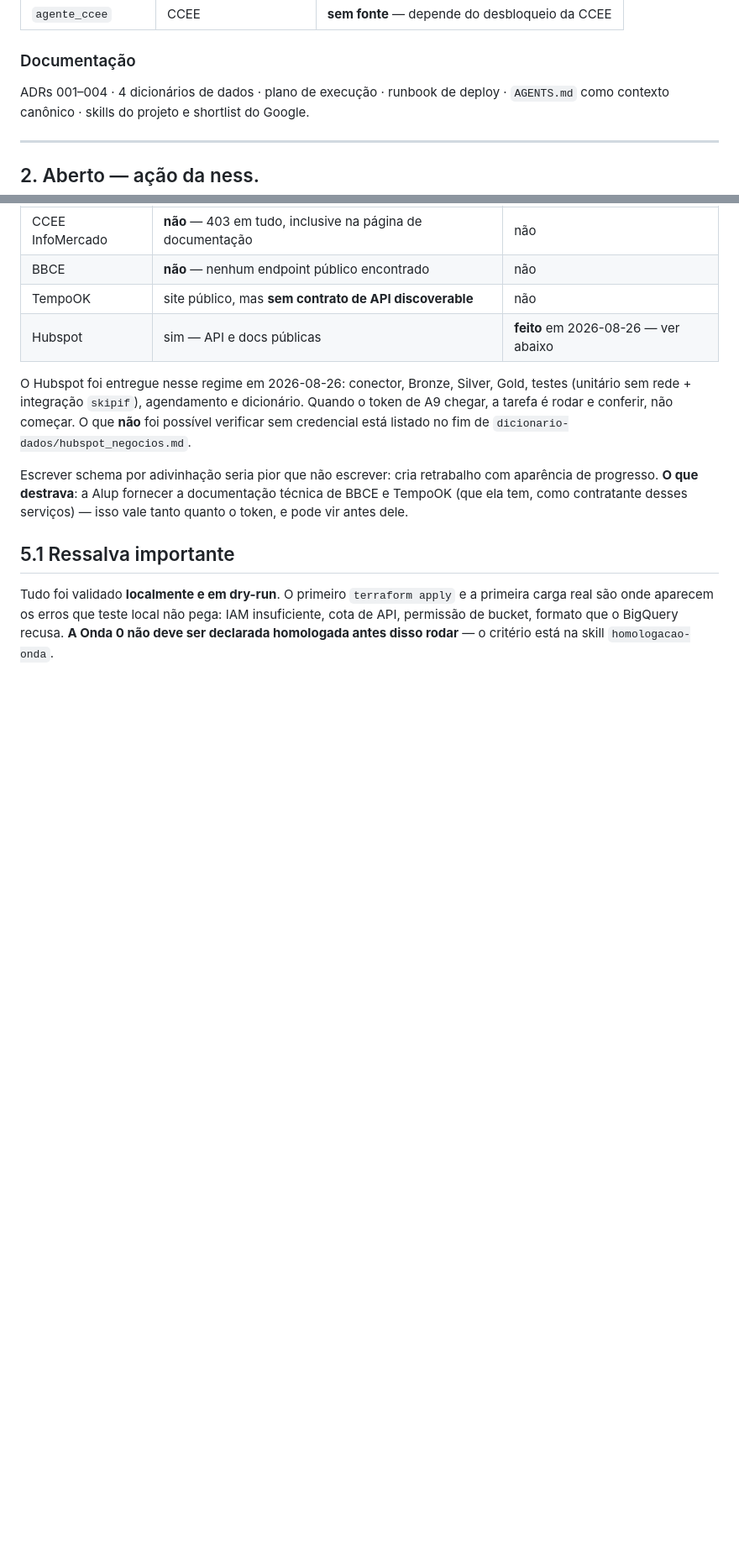
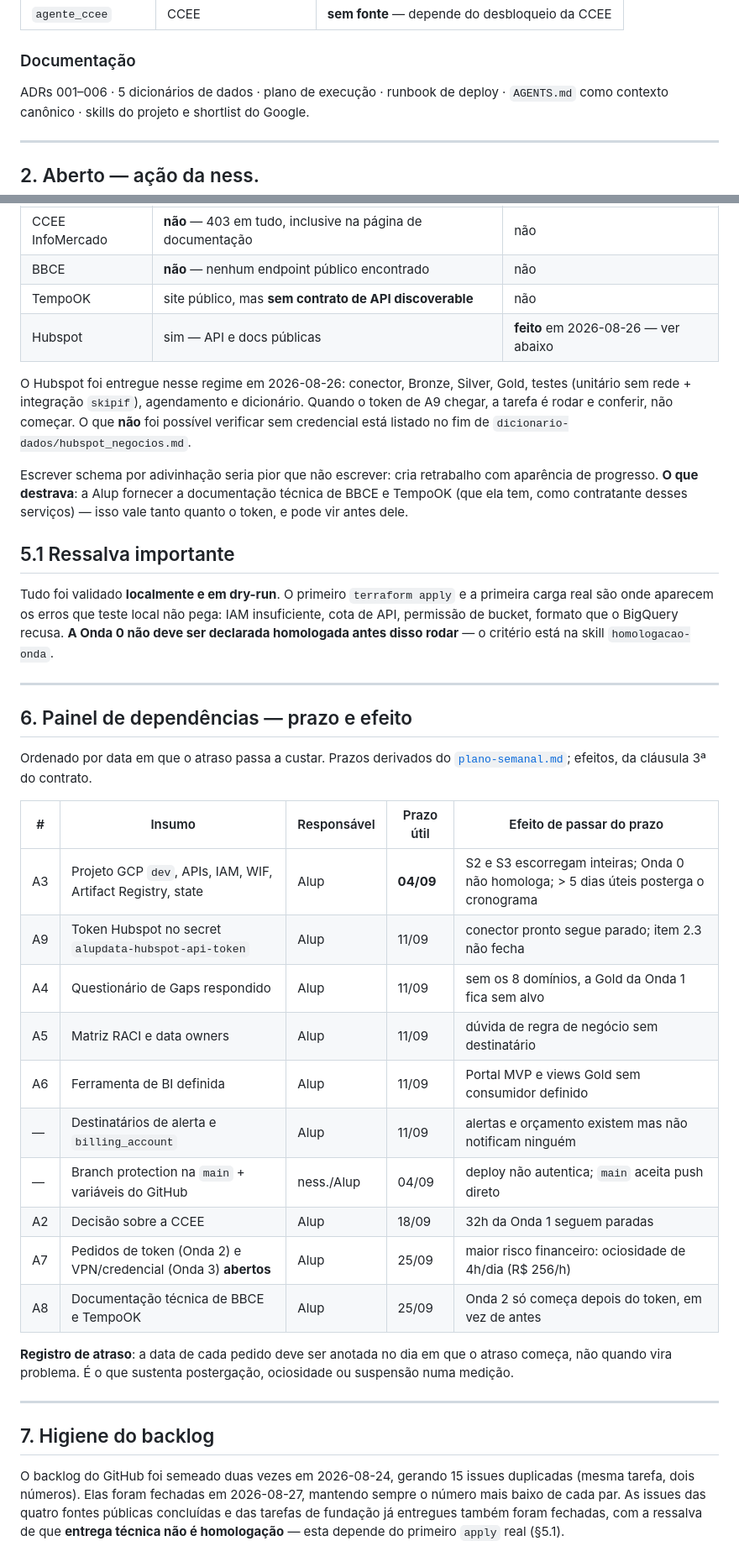
Before and after one commit to nessenergy/Alupdatalake, a Markdown page: docs/status.md, 2 parts joined by grey strips. Shown at 84% size. Drawn GitHub-style; blank space fills up the shorter version.

Commit message:
docs: atualiza status como PMO — painel de dependências com prazo
- cabeçalho, contagem de testes (170, 92%) e ADRs 001-006 atualizados
- §6: painel de dependências ordenado por data em que o atraso passa a custar
- §7: registro da faxina no backlog (15 issues duplicadas fechadas)
- link para o plano semanal

```diff
--- a/docs/status.md
+++ b/docs/status.md
@@ -55,7 +56,7 @@ BigQuery de verdade — o projeto GCP ainda não existe.
 
 ### Documentação
 
-ADRs 001–004 · 4 dicionários de dados · plano de execução · runbook de deploy ·
+ADRs 001–006 · 5 dicionários de dados · plano de execução · runbook de deploy ·
 `AGENTS.md` como contexto canônico · skills do projeto e shortlist do Google.
 
 ---
@@ -134,3 +135,38 @@ primeira carga real são onde aparecem os erros que teste local não pega: IAM
 insuficiente, cota de API, permissão de bucket, formato que o BigQuery recusa.
 **A Onda 0 não deve ser declarada homologada antes disso rodar** — o critério
 está na skill `homologacao-onda`.
+
+---
+
+## 6. Painel de dependências — prazo e efeito
+
+Ordenado por data em que o atraso passa a custar. Prazos derivados do
+[`plano-semanal.md`](plano-semanal.md); efeitos, da cláusula 3ª do contrato.
+
+| # | Insumo | Responsável | Prazo útil | Efeito de passar do prazo |
+|---|---|---|---|---|
+| A3 | Projeto GCP `dev`, APIs, IAM, WIF, Artifact Registry, state | Alup | **04/09** | S2 e S3 escorregam inteiras; Onda 0 não homologa; > 5 dias úteis posterga o cronograma |
+| A9 | Token Hubspot no secret `alupdata-hubspot-api-token` | Alup | 11/09 | conector pronto segue parado; item 2.3 não fecha |
+| A4 | Questionário de Gaps respondido | Alup | 11/09 | sem os 8 domínios, a Gold da Onda 1 fica sem alvo |
+| A5 | Matriz RACI e data owners | Alup | 11/09 | dúvida de regra de negócio sem destinatário |
+| A6 | Ferramenta de BI definida | Alup | 11/09 | Portal MVP e views Gold sem consumidor definido |
+| — | Destinatários de alerta e `billing_account` | Alup | 11/09 | alertas e orçamento existem mas não notificam ninguém |
+| — | Branch protection na `main` + variáveis do GitHub | ness./Alup | 04/09 | deploy não autentica; `main` aceita push direto |
+| A2 | Decisão sobre a CCEE | Alup | 18/09 | 32h da Onda 1 seguem paradas |
+| A7 | Pedidos de token (Onda 2) e VPN/credencial (Onda 3) **abertos** | Alup | 25/09 | maior risco financeiro: ociosidade de 4h/dia (R$ 256/h) |
+| A8 | Documentação técnica de BBCE e TempoOK | Alup | 25/09 | Onda 2 só começa depois do token, em vez de antes |
+
+**Registro de atraso**: a data de cada pedido deve ser anotada no dia em que o
+atraso começa, não quando vira problema. É o que sustenta postergação,
+ociosidade ou suspensão numa medição.
+
+---
+
+## 7. Higiene do backlog
+
+O backlog do GitHub foi semeado duas vezes em 2026-08-24, gerando 15 issues
+duplicadas (mesma tarefa, dois números). Elas foram fechadas em 2026-08-27,
+mantendo sempre o número mais baixo de cada par. As issues das quatro fontes
+públicas concluídas e das tarefas de fundação já entregues também foram
+fechadas, com a ressalva de que **entrega técnica não é homologação** — esta
+depende do primeiro `apply` real (§5.1).
```
Also changed, not shown: other parts of docs/status.md (+5 -4 lines).
